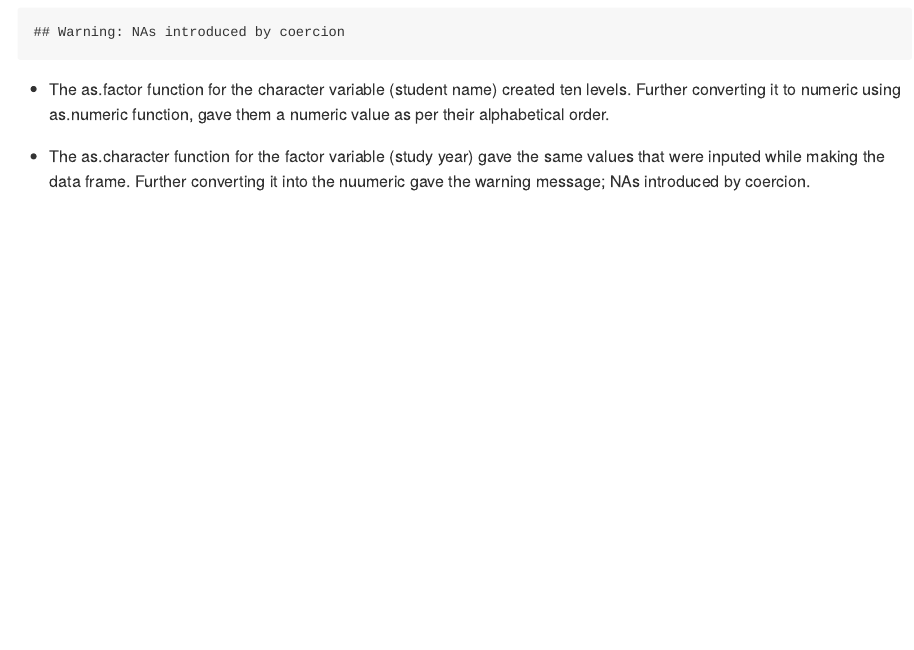
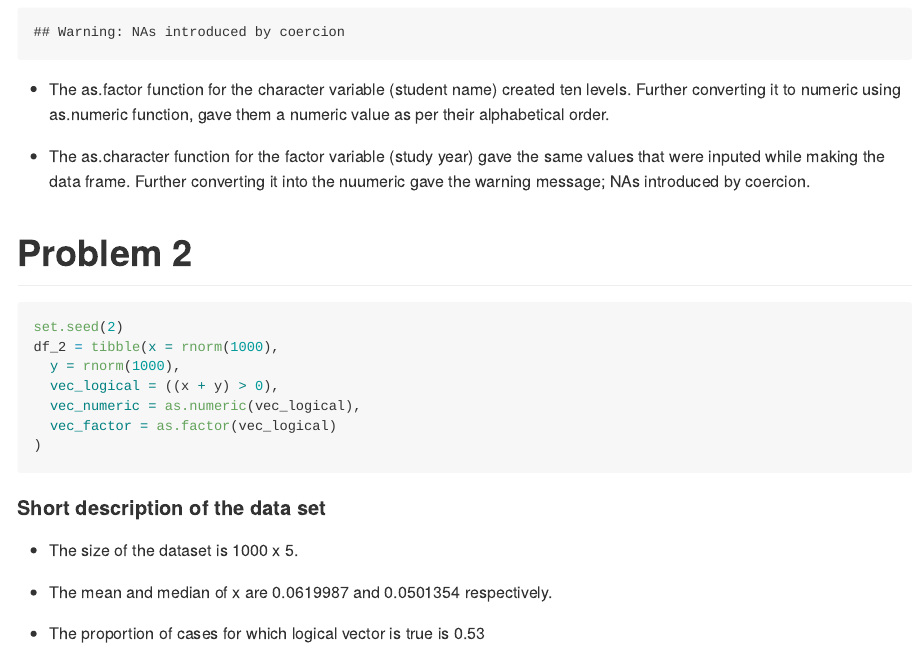
Before and after one commit to pmatreja/p8105_hw1_pm2995, an R Markdown document (p8105_hw1_pm2995.Rmd): the page in a window 1100 px wide, from 1320 px down. The pictures show the output file p8105_hw1_pm2995.md that the author committed with the source, drawn offline in the style of GitHub; long lines of code are wrapped.

Commit message:
Problem 2: Creating another data frame with the instructions given and describing it.

````diff
--- a/p8105_hw1_pm2995.Rmd
+++ b/p8105_hw1_pm2995.Rmd
@@ -64,3 +64,24 @@ char_to_numeric = as.numeric(factor_to_char)
 * The as.factor function for the character variable (student name) created ten levels. Further converting it to numeric using as.numeric function, gave them a numeric value as per their alphabetical order.
 
 * The as.character function for the factor variable (study year) gave the same values that were inputed while making the data frame. Further converting it into the nuumeric gave the warning message; NAs introduced by coercion.
+
+
+#Problem 2
+
+```{r}
+set.seed(2)
+df_2 = tibble(x = rnorm(1000),
+  y = rnorm(1000),
+  vec_logical = ((x + y) > 0),
+  vec_numeric = as.numeric(vec_logical),
+  vec_factor = as.factor(vec_logical)
+)
+```
+
+####Short description of the data set
+
+* The size of the dataset is `r nrow(df_2)` x `r ncol(df_2)`.
+
+* The mean and median of x are `r mean(df_2$x)` and `r median(df_2$x)` respectively.
+
+* The proportion of cases for which logical vector is true is `r length(which(df_2$vec_logical))/length(df_2$vec_logical)`
````
Also changed, not shown: p8105_hw1_pm2995.md.
